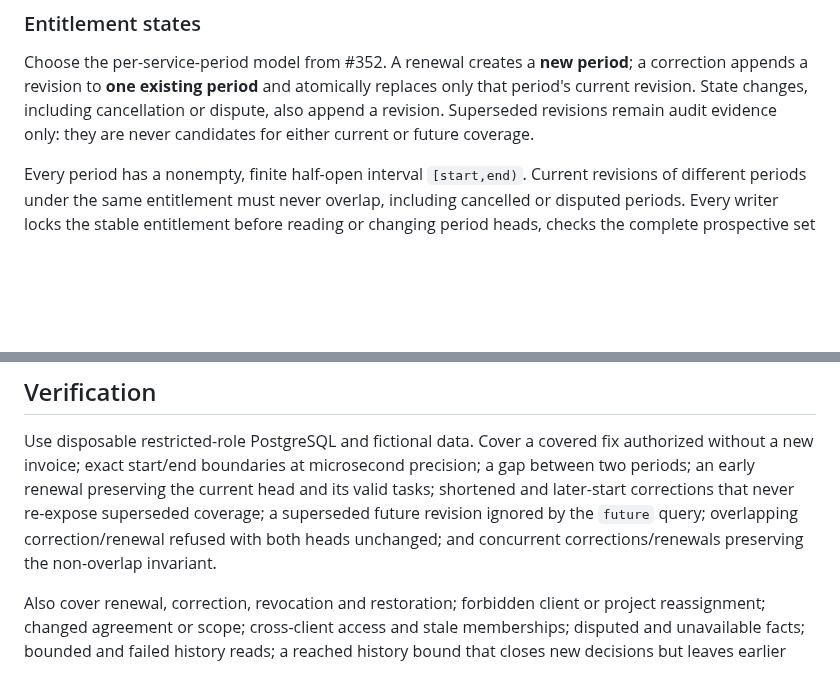
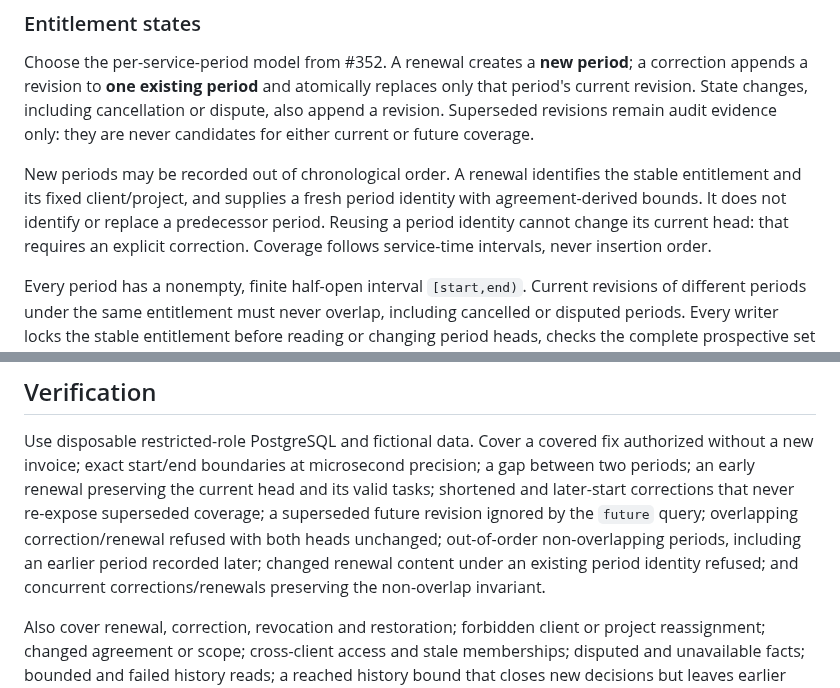
Before and after one commit to devantler-tech/business-site, a Markdown page: docs/adr/0024-included-maintenance-authorization.md, 2 parts joined by grey strips. Rendered like a GitHub page; blank space fills up the shorter version.

Commit message:
docs(maintenance): identify independent renewal periods

```diff
--- a/docs/adr/0024-included-maintenance-authorization.md
+++ b/docs/adr/0024-included-maintenance-authorization.md
@@ -48,6 +48,13 @@ a correction appends a revision to **one existing period** and atomically replac
 only that period's current revision. State changes, including cancellation or
 dispute, also append a revision. Superseded revisions remain audit evidence only:
 they are never candidates for either current or future coverage.
+
+New periods may be recorded out of chronological order. A renewal identifies the
+stable entitlement and its fixed client/project, and supplies a fresh period
+identity with agreement-derived bounds. It does not identify or replace a
+predecessor period. Reusing a period identity cannot change its current head:
+that requires an explicit correction. Coverage follows service-time intervals,
+never insertion order.
 
 Every period has a nonempty, finite half-open interval `[start,end)`. Current
 revisions of different periods under the same entitlement must never overlap,
@@ -177,7 +184,9 @@ precision; a gap between two periods; an early renewal preserving the current
 head and its valid tasks; shortened and later-start corrections that never
 re-expose superseded coverage; a superseded future revision ignored by the
 `future` query; overlapping correction/renewal refused with both heads unchanged;
-and concurrent corrections/renewals preserving the non-overlap invariant.
+out-of-order non-overlapping periods, including an earlier period recorded later;
+changed renewal content under an existing period identity refused; and concurrent
+corrections/renewals preserving the non-overlap invariant.
 
 Also cover renewal, correction, revocation and restoration; forbidden client or
 project reassignment; changed agreement or scope; cross-client access and stale
```
